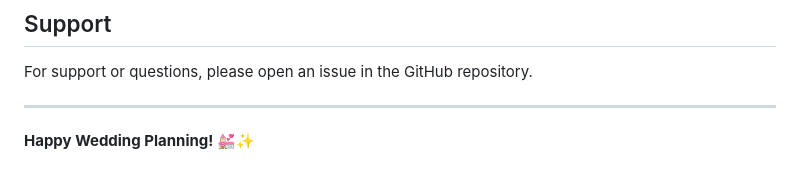
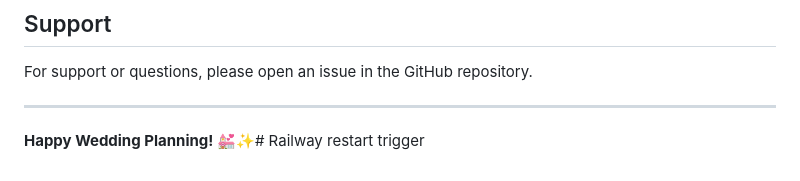
Before and after one commit to takowprogrammer/wedding-rsvp, a Markdown page: README.md, the part around the change. Drawn GitHub-style.

Commit message:
Trigger Railway redeploy to test SMTP connection

```diff
--- a/README.md
+++ b/README.md
@@ -265,4 +265,4 @@ For support or questions, please open an issue in the GitHub repository.
 
 ---
 
-**Happy Wedding Planning! 💒✨**
+**Happy Wedding Planning! 💒✨**# Railway restart trigger
```
